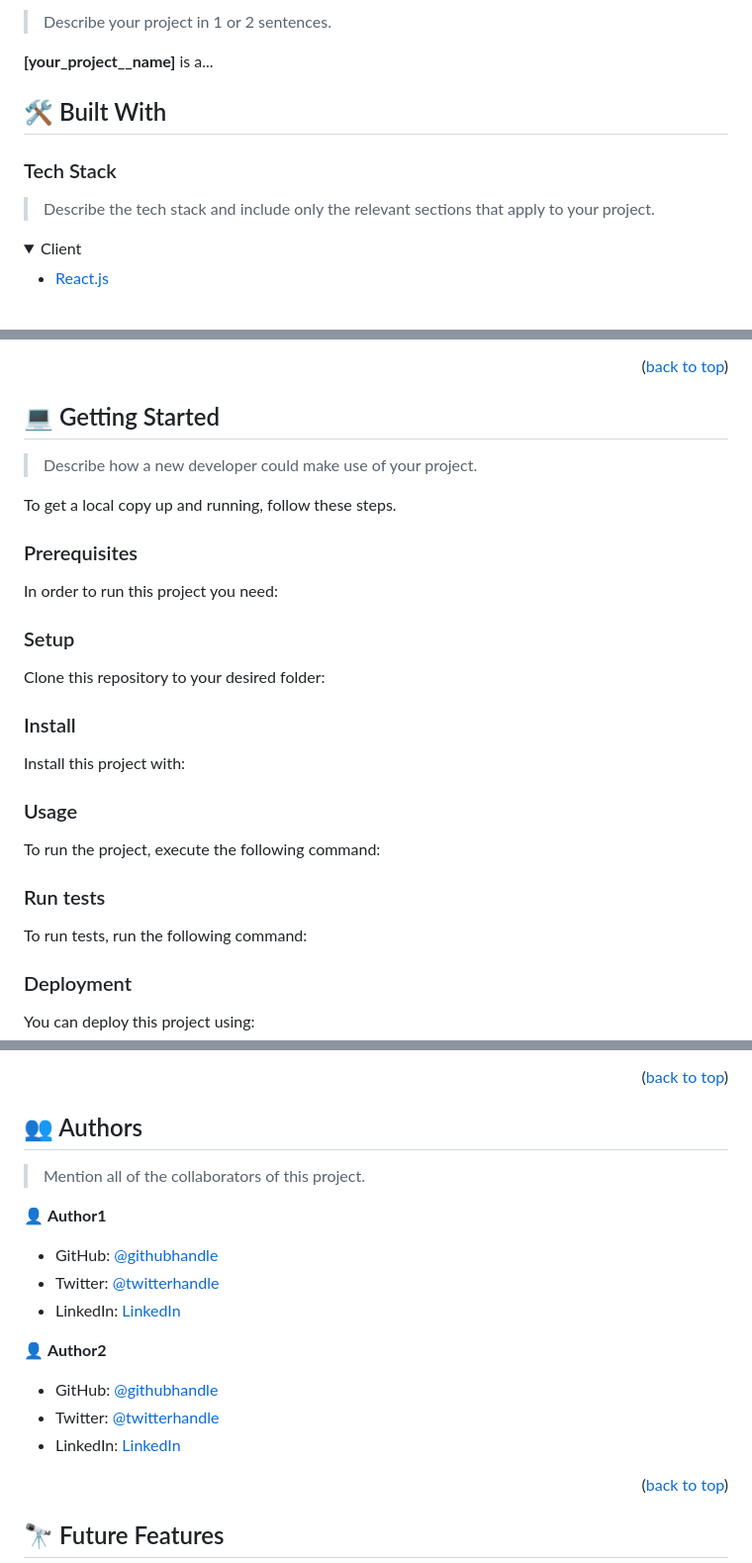
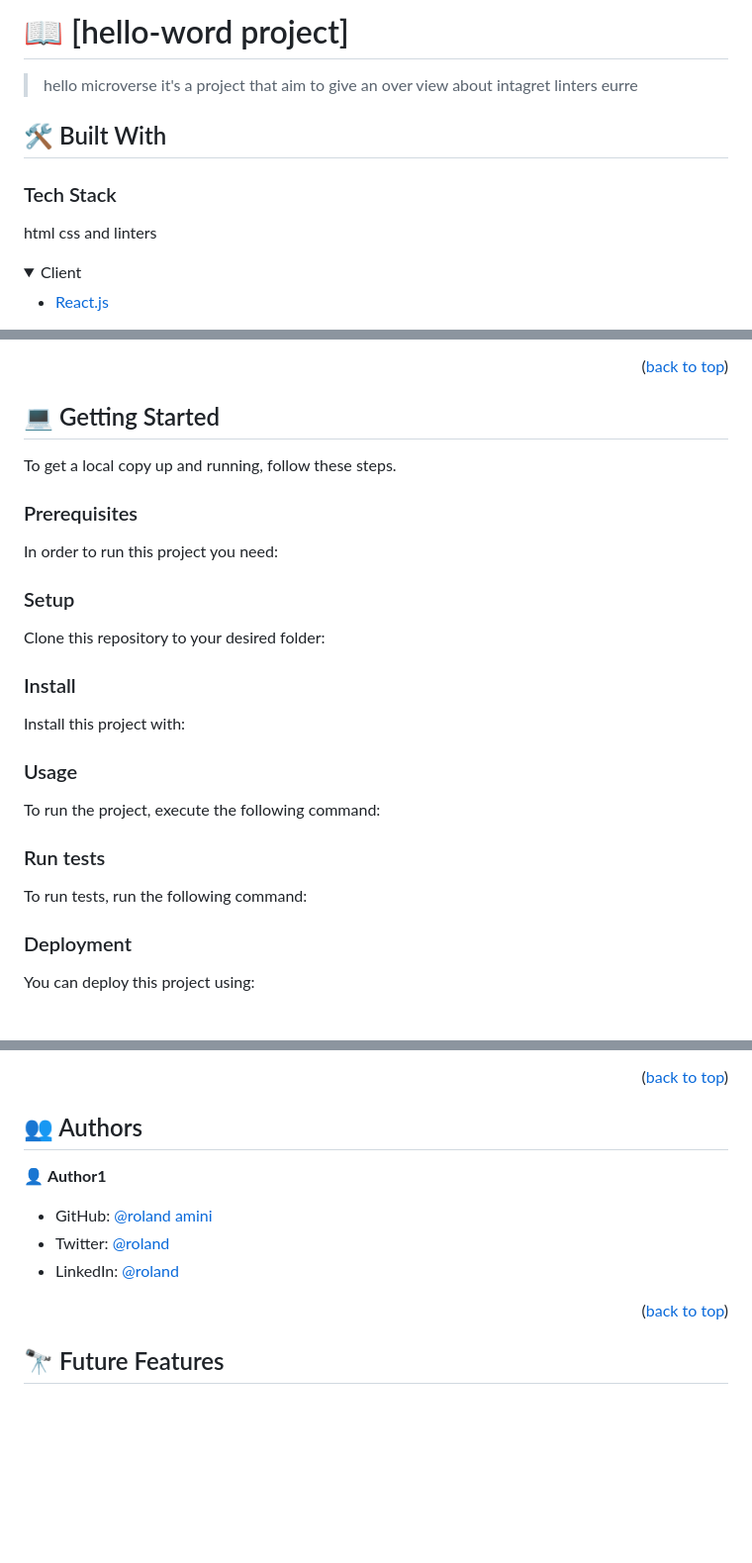
Before and after one commit to RolandAmini/hello--word, a Markdown page: README.md, 3 parts joined by grey strips. Shown at 99% size. Rendered like a GitHub page; folded sections open; blank space fills up the shorter version.

Commit message:
updat linters

````diff
--- a/README.md
+++ b/README.md
@@ -67,13 +64,13 @@ For more information on the importance of a professional README for your reposit
 
-> Describe your project in 1 or 2 sentences.
+# 📖 [hello-word project] <a name="about-project"></a>
 
-**[your_project__name]** is a...
+> hello microverse it's a project that aim to give an over view about intagret linters eurre
 
 ## 🛠 Built With <a name="built-with"></a>
 
 ### Tech Stack <a name="tech-stack"></a>
 
-> Describe the tech stack and include only the relevant sections that apply to your project.
+html css and linters
 
 <details>
   <summary>Client</summary>
@@ -122,7 +118,7 @@ For more information on the importance of a professional README for your reposit
 
 ## 💻 Getting Started <a name="getting-started"></a>
 
-> Describe how a new developer could make use of your project.
+
 
 To get a local copy up and running, follow these steps.
 
@@ -130,75 +126,33 @@ To get a local copy up and running, follow these steps.
 
 In order to run this project you need:
 
-<!--
-Example command:
 
-```sh
- gem install rails
-```
- -->
 
 ### Setup
 
 Clone this repository to your desired folder:
 
-<!--
-Example commands:
 
-```sh
-  cd my-folder
-  git clone git@github.com:myaccount/my-project.git
-```
---->
 
 ### Install
 
 Install this project with:
 
-<!--
-Example command:
 
-```sh
-  cd my-project
-  gem install
-```
---->
 
 ### Usage
 
 To run the project, execute the following command:
 
-<!--
-Example command:
-
-```sh
-  rails server
-```
---->
-
 ### Run tests
 
 To run tests, run the following command:
 
-<!--
-Example command:
-
-```sh
-  bin/rails test test/models/article_test.rb
-```
---->
 
 ### Deployment
 
 You can deploy this project using:
 
-<!--
-Example:
-
-```sh
-
-```
- -->
 
 <p align="right">(<a href="#readme-top">back to top</a>)</p>
 
@@ -206,19 +160,14 @@ Example:
 
 ## 👥 Authors <a name="authors"></a>
 
-> Mention all of the collaborators of this project.
 
 👤 **Author1**
 
-- GitHub: [@githubhandle](https://github.com/githubhandle)
-- Twitter: [@twitterhandle](https://twitter.com/twitterhandle)
-- LinkedIn: [LinkedIn](https://linkedin.com/in/linkedinhandle)
+- GitHub: [@roland amini](https://github.com/RolandAmini)
+- Twitter: [@roland](https://twitter.com/home?lang=en)
+- LinkedIn: [@roland](https://www.linkedin.com/in/roland-amini-b72957227/)
 
-👤 **Author2**
 
-- GitHub: [@githubhandle](https://github.com/githubhandle)
-- Twitter: [@twitterhandle](https://twitter.com/twitterhandle)
-- LinkedIn: [LinkedIn](https://linkedin.com/in/linkedinhandle)
 
 <p align="right">(<a href="#readme-top">back to top</a>)</p>
 
````
Also changed, not shown: other parts of README.md (+36 -43 lines).
